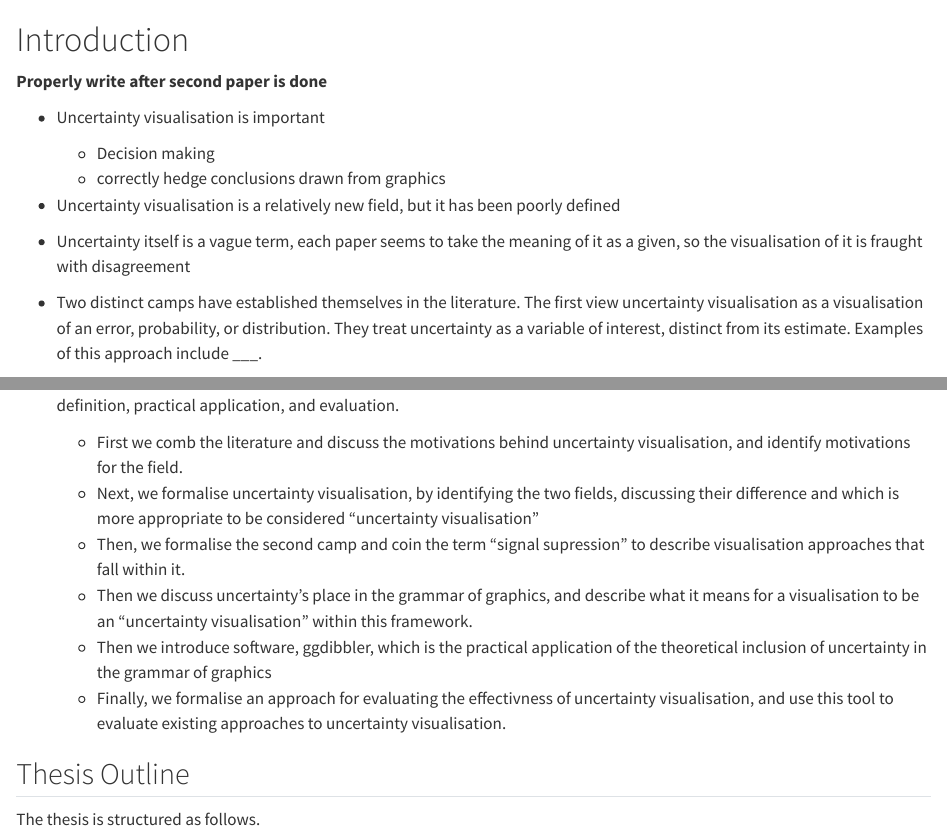
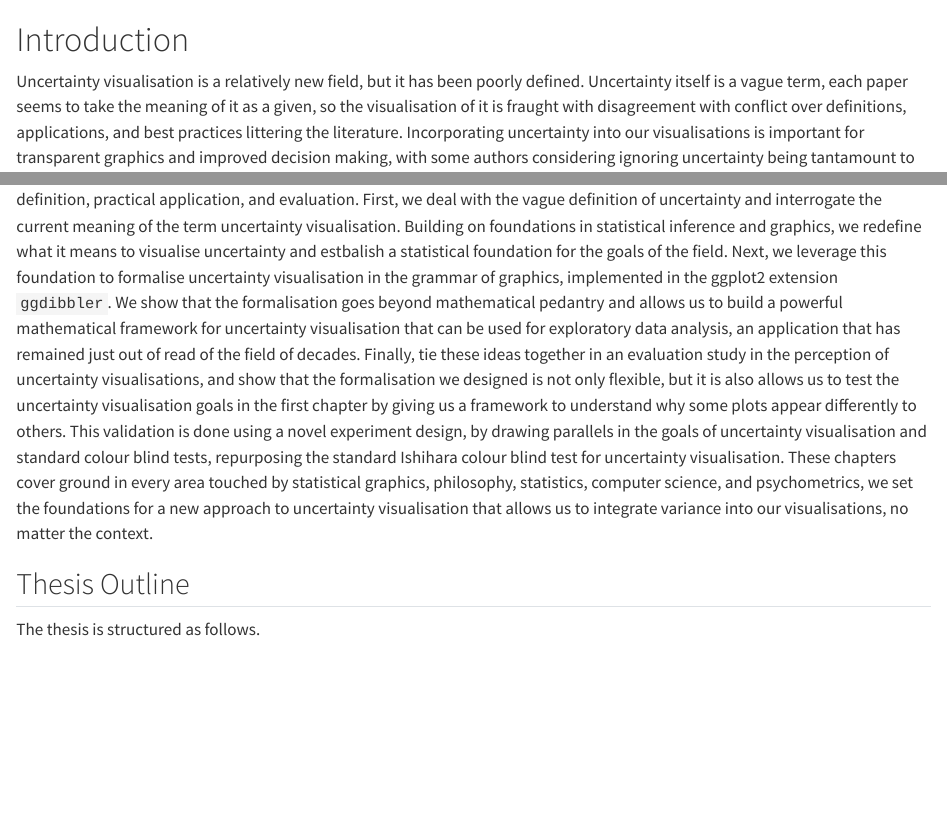
Before and after one commit to harriet-mason/phd_thesis, a Quarto document (01-chap1.qmd): the page in a window 1100 px wide, from its top, and a second part further down, joined at a grey line. Rendered offline with R 4.5, knitr and Pandoc in place of Quarto, with nearby package versions; drawn as R Markdown's standard HTML page in place of the format the file asks for.

Commit message:
finished draft of introduction

````diff
--- a/01-chap1.qmd
+++ b/01-chap1.qmd
@@ -1 +1,4 @@
 # Introduction {#sec-intro}
+Uncertainty visualisation is a relatively new field, but it has been poorly defined.
+Uncertainty itself is a vague term, each paper seems to take the meaning of it as a given, so the visualisation of it is fraught with disagreement with conflict over definitions, applications, and best practices littering the literature.
+Incorporating uncertainty into our visualisations is important for transparent graphics and improved decision making, with some authors considering ignoring uncertainty being tantamount to fraud [@Hullman2020a].
@@ -2,16 +8 @@
 
-```{r}
-#| label: load_packages
-#| include: false
-library(ggplot2)
-```
-
-**Properly write after second paper is done**
-
-- Uncertainty visualisation is important
-  - Decision making
-  - correctly hedge conclusions drawn from graphics
-
-- Uncertainty visualisation is a relatively new field, but it has been poorly defined
-- Uncertainty itself is a vague term, each paper seems to take the meaning of it as a given, so the visualisation of it is fraught with disagreement
-- Two distinct camps have established themselves in the literature. The first view uncertainty visualisation as a visualisation of an error, probability, or distribution. They treat uncertainty as a variable of interest, distinct from its estimate. Examples of this approach include ___.
@@ -30,6 +8,0 @@ library(ggplot2)
-  - First we comb the literature and discuss the motivations behind uncertainty visualisation, and identify motivations for the field.
-  - Next, we formalise uncertainty visualisation, by identifying the two fields, discussing their difference and which is more appropriate to be considered "uncertainty visualisation"
-  - Then, we formalise the second camp and coin the term "signal supression" to describe visualisation approaches that fall within it.
-  - Then we discuss uncertainty's place in the grammar of graphics, and describe what it means for a visualisation to be an "uncertainty visualisation" within this framework.
-  - Then we introduce software, ggdibbler, which is the practical application of the theoretical inclusion of uncertainty in the grammar of graphics
-  - Finally, we formalise an approach for evaluating the effectivness of uncertainty visualisation, and use this tool to evaluate existing approaches to uncertainty visualisation.
@@ -37,3 +10,10 @@ library(ggplot2)
+First, we deal with the vague definition of uncertainty and interrogate the current meaning of the term uncertainty visualisation.
+Building on foundations in statistical inference and graphics, we redefine what it means to visualise uncertainty and estbalish a statistical foundation for the goals of the field.
+Next, we leverage this foundation to formalise uncertainty visualisation in the grammar of graphics, implemented in the ggplot2 extension `ggdibbler`.
+We show that the formalisation goes beyond mathematical pedantry and allows us to build a powerful mathematical framework for uncertainty visualisation that can be used for exploratory data analysis, an application that has remained just out of read of the field of decades.
+Finally, tie these ideas together in an evaluation study in the perception of uncertainty visualisations, and show that the formalisation we designed is not only flexible, but it is also allows us to test the uncertainty visualisation goals in the first chapter by giving us a framework to understand why some plots appear differently to others.
+This validation is done using a novel experiment design, by drawing parallels in the goals of uncertainty visualisation and standard colour blind tests, repurposing the standard Ishihara colour blind test for uncertainty visualisation.
+These chapters cover ground in every area touched by statistical graphics, philosophy, statistics, computer science, and psychometrics, we set the foundations for a new approach to uncertainty visualisation that allows us to integrate variance into our visualisations, no matter the context.
 
 ## Thesis Outline
 The thesis is structured as follows.
````
Also changed, not shown: 01-chap1.qmd (21 more changed lines).
